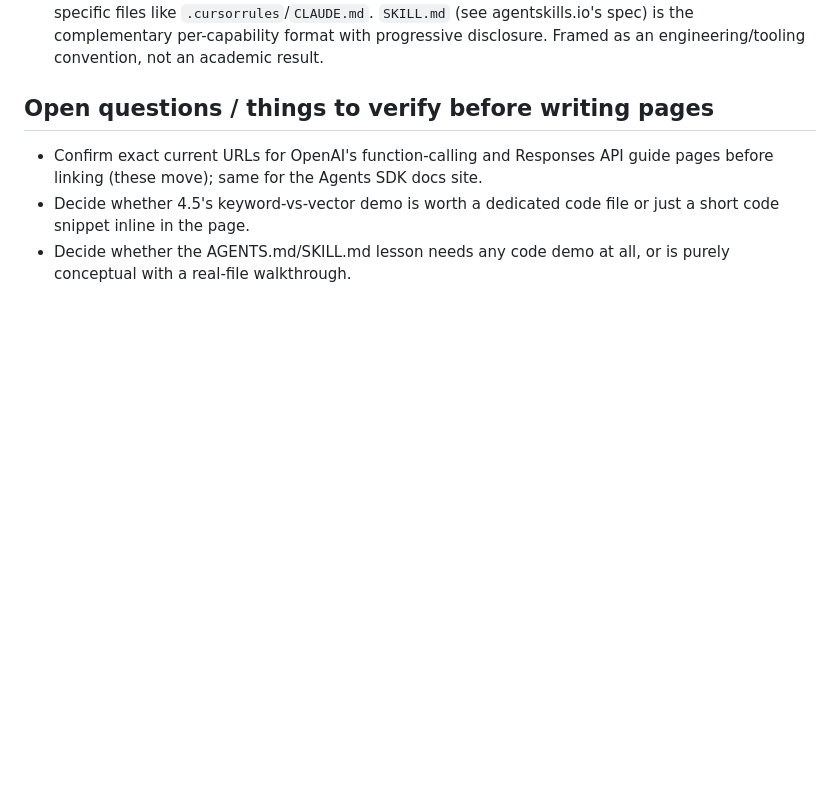
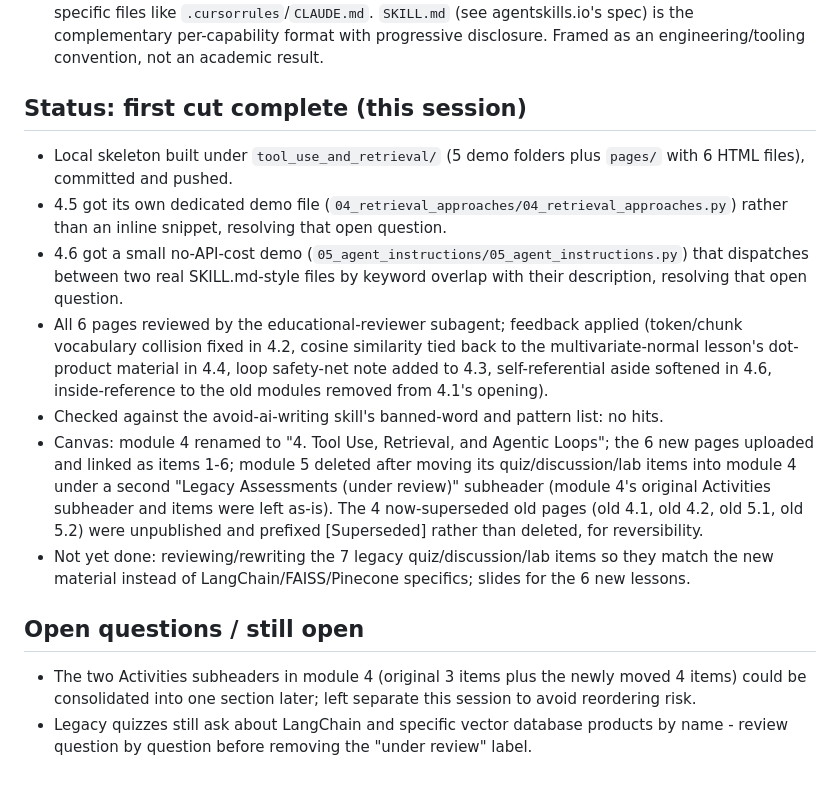
Before and after one commit to jfemiani/cse534-course-demos, a Markdown page: course_outline_plan.md, the part around one of its changes. Drawn GitHub-style; blank space fills up the shorter version.

```diff
--- a/course_outline_plan.md
+++ b/course_outline_plan.md
@@ -102,7 +102,15 @@ This lands right after Mathematical Foundations and returns to the same Response
 - **RAG alternatives/variants**: hybrid vector+keyword retrieval is now common practice; **GraphRAG** (Microsoft) models entities/relationships as a graph and can outperform vector RAG on queries needing broad synthesis across a corpus, at real indexing cost and complexity. Treat as "worth knowing exists," not "worth building."
 - **AGENTS.md / SKILL.md**: `AGENTS.md` (agents.md) has emerged as a cross-tool standard for project-level agent instructions (adopted by Cursor, Claude Code, Copilot, Codex, etc.), replacing tool-specific files like `.cursorrules`/`CLAUDE.md`. `SKILL.md` (see agentskills.io's spec) is the complementary per-capability format with progressive disclosure. Framed as an engineering/tooling convention, not an academic result.
 
-## Open questions / things to verify before writing pages
-- Confirm exact current URLs for OpenAI's function-calling and Responses API guide pages before linking (these move); same for the Agents SDK docs site.
-- Decide whether 4.5's keyword-vs-vector demo is worth a dedicated code file or just a short code snippet inline in the page.
-- Decide whether the AGENTS.md/SKILL.md lesson needs any code demo at all, or is purely conceptual with a real-file walkthrough.
+## Status: first cut complete (this session)
+- Local skeleton built under `tool_use_and_retrieval/` (5 demo folders plus `pages/` with 6 HTML files), committed and pushed.
+- 4.5 got its own dedicated demo file (`04_retrieval_approaches/04_retrieval_approaches.py`) rather than an inline snippet, resolving that open question.
+- 4.6 got a small no-API-cost demo (`05_agent_instructions/05_agent_instructions.py`) that dispatches between two real SKILL.md-style files by keyword overlap with their description, resolving that open question.
+- All 6 pages reviewed by the educational-reviewer subagent; feedback applied (token/chunk vocabulary collision fixed in 4.2, cosine similarity tied back to the multivariate-normal lesson's dot-product material in 4.4, loop safety-net note added to 4.3, self-referential aside softened in 4.6, inside-reference to the old modules removed from 4.1's opening).
+- Checked against the avoid-ai-writing skill's banned-word and pattern list: no hits.
+- Canvas: module 4 renamed to "4. Tool Use, Retrieval, and Agentic Loops"; the 6 new pages uploaded and linked as items 1-6; module 5 deleted after moving its quiz/discussion/lab items into module 4 under a second "Legacy Assessments (under review)" subheader (module 4's original Activities subheader and items were left as-is). The 4 now-superseded old pages (old 4.1, old 4.2, old 5.1, old 5.2) were unpublished and prefixed [Superseded] rather than deleted, for reversibility.
+- Not yet done: reviewing/rewriting the 7 legacy quiz/discussion/lab items so they match the new material instead of LangChain/FAISS/Pinecone specifics; slides for the 6 new lessons.
+
+## Open questions / still open
+- The two Activities subheaders in module 4 (original 3 items plus the newly moved 4 items) could be consolidated into one section later; left separate this session to avoid reordering risk.
+- Legacy quizzes still ask about LangChain and specific vector database products by name - review question by question before removing the "under review" label.
```
Also changed, not shown: other parts of course_outline_plan.md (+6 -6 lines).
